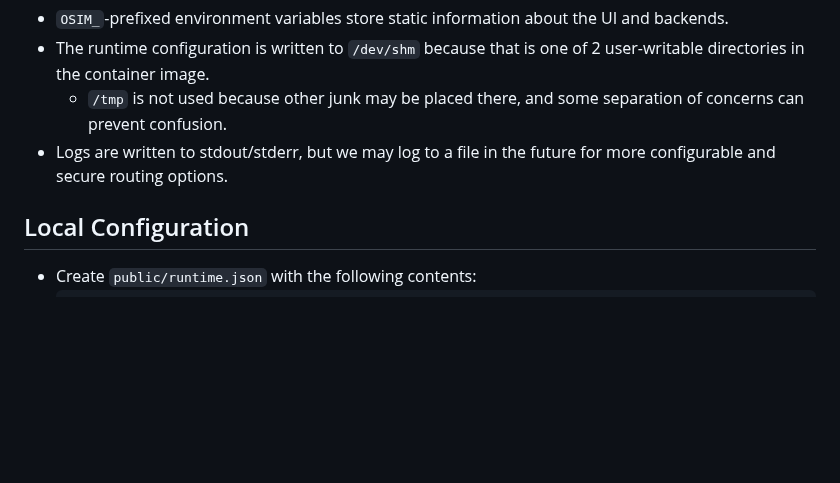
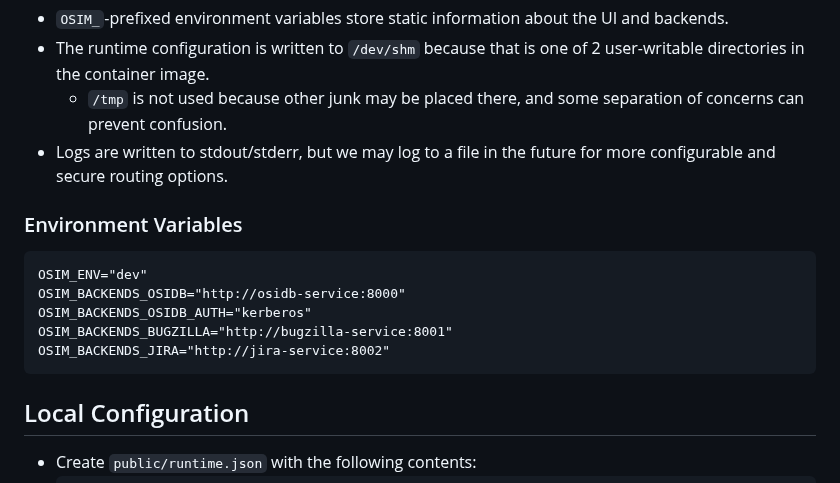
Before and after one commit to RedHatProductSecurity/osim, a Markdown page: docs/overview.md, the part around the change. Drawn GitHub-style; blank space fills up the shorter version.

Commit message:
Document OSIM environment variables

````diff
--- a/docs/overview.md
+++ b/docs/overview.md
@@ -74,6 +74,16 @@
 * Logs are written to stdout/stderr, but we may log to a file in the future for
   more configurable and secure routing options.
 
+### Environment Variables
+
+```
+OSIM_ENV="dev"
+OSIM_BACKENDS_OSIDB="http://osidb-service:8000"
+OSIM_BACKENDS_OSIDB_AUTH="kerberos"
+OSIM_BACKENDS_BUGZILLA="http://bugzilla-service:8001"
+OSIM_BACKENDS_JIRA="http://jira-service:8002"
+```
+
 ## Local Configuration
 
 * Create `public/runtime.json` with the following contents:
````
